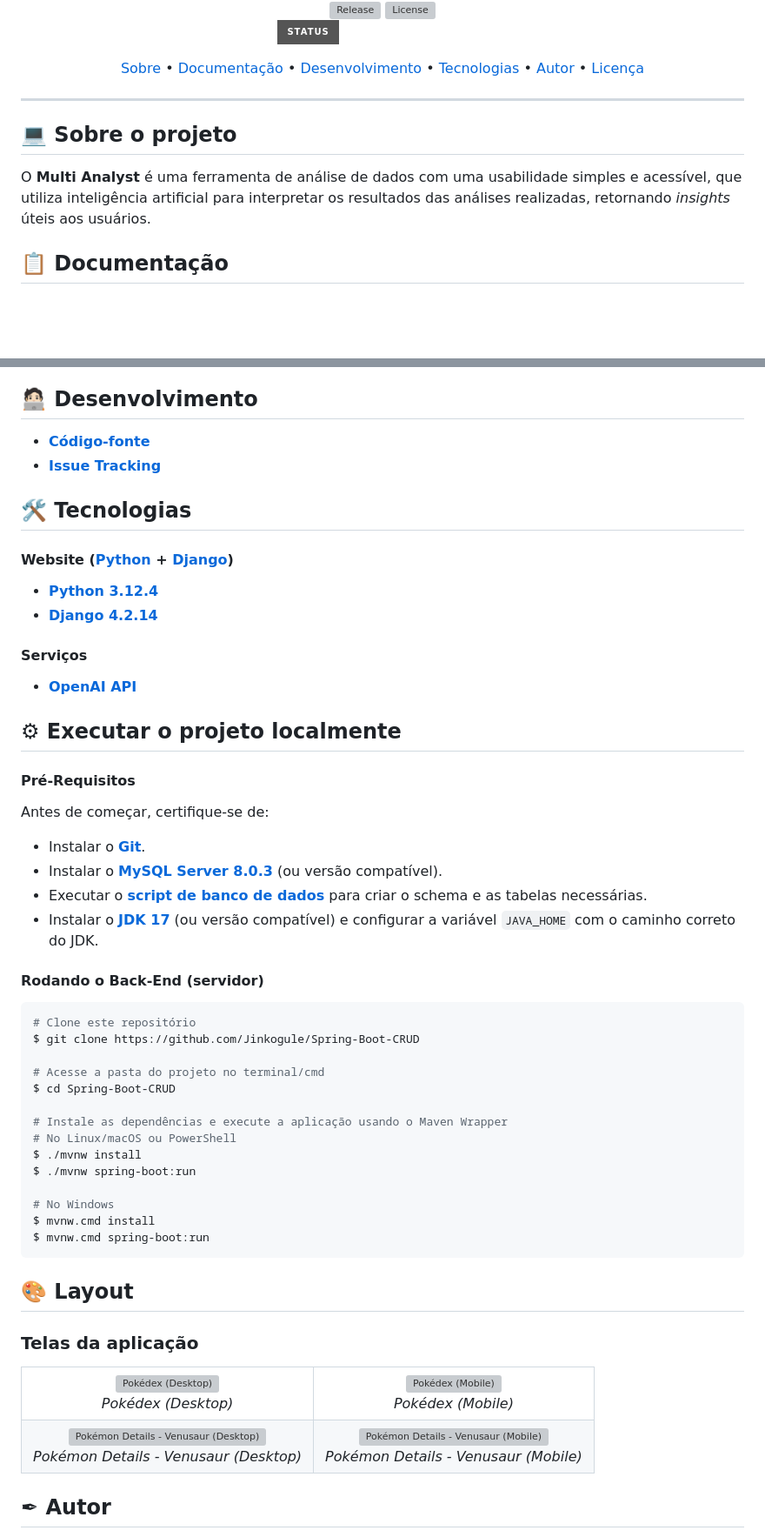
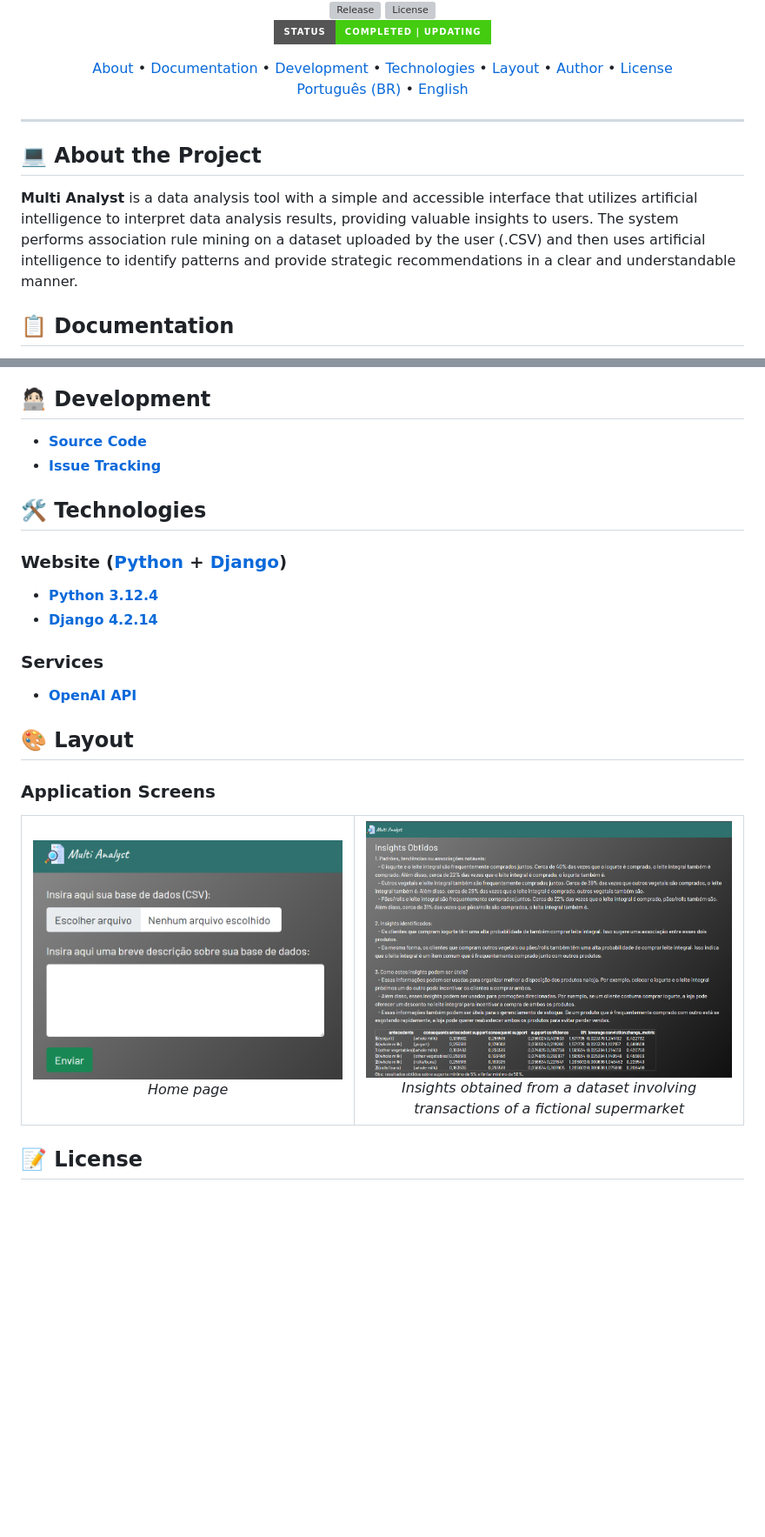
Before and after one commit to Jinkogule/Multi-Analyst, a Markdown page: README.md, 2 parts joined by grey strips. Shown: that part at 87% size. Drawn GitHub-style; pictures changed too: static/img/screenshots/index.png (added), static/img/screenshots/transacoes-supermercado.png (added); badges without logos; blank space fills up the shorter version; grey boxes are pictures that could not be loaded.

Commit message:
upload docs and screenshots; update readme and add pt-br readme

````diff
--- a/README.md
+++ b/README.md
@@ -4,22 +4,27 @@
 
 [![Release](https://img.shields.io/github/v/release/Jinkogule/multi-Analyst?style=for-the-badge)](https://github.com/Jinkogule/PokeApp/releases)
 [![License](https://img.shields.io/github/license/Jinkogule/multi-Analyst?style=for-the-badge)](LICENSE)<br>
-![Status](https://img.shields.io/badge/STATUS-Em%20Desenvolvimento-brightyellow?style=for-the-badge)
+![Status](https://img.shields.io/badge/STATUS-COMPLETED%20|%20UPDATING-brightgreen?style=for-the-badge)
 </div>
+
 <p align="center">
- <a href="#-sobre-o-projeto">Sobre</a> •
- <a href="#-documentação">Documentação</a> •
- <a href="#-desenvolvimento">Desenvolvimento</a> •
- <a href="#-tecnologias">Tecnologias</a> •
- <a href="#-autor">Autor</a> •
- <a href="#-licença">Licença</a>
+  <a href="#-about-the-project">About</a> •
+  <a href="#-documentation">Documentation</a> •
+  <a href="#-development">Development</a> •
+  <a href="#-technologies">Technologies</a> •
+  <a href="#-layout">Layout</a> •
+  <a href="#-author">Author</a> •
+  <a href="#-license">License</a>
+  <br>
+  <a href="./README.pt-BR.md">Português (BR)</a> •
+  <a href="./README.md">English</a>
 </p>
 
 ---
 
-## 💻 Sobre o projeto
+## 💻 About the Project
 
-O **Multi Analyst** é uma ferramenta de análise de dados com uma usabilidade simples e acessível, que utiliza inteligência artificial para interpretar os resultados das análises realizadas, retornando *insights* úteis aos usuários.
+**Multi Analyst** is a data analysis tool with a simple and accessible interface that utilizes artificial intelligence to interpret data analysis results, providing valuable insights to users. The system performs association rule mining on a dataset uploaded by the user (.CSV) and then uses artificial intelligence to identify patterns and provide strategic recommendations in a clear and understandable manner.
 
-## 📋 Documentação
+## 📋 Documentation
 
@@ -26,80 +32,38 @@ O **Multi Analyst** é uma ferramenta de análise de dados com uma usabilidade s
 -   **[Wiki](https://github.com/Jinkogule/Multi-Analyst/wiki)**
 
-## 🧑🏻‍💻 Desenvolvimento
+## 🧑🏻‍💻 Development
 
--   **[Código-fonte](https://github.com/Jinkogule/Multi-Analyst)**
+-   **[Source Code](https://github.com/Jinkogule/Multi-Analyst)**
 -   **[Issue Tracking](https://github.com/Jinkogule/Multi-Analyst/issues)**
 
-## 🛠 Tecnologias
+## 🛠 Technologies
 
-#### **Website**  ([Python](https://www.python.org/)  +  [Django](https://www.djangoproject.com/))
+### **Website**  ([Python](https://www.python.org/)  +  [Django](https://www.djangoproject.com/))
 
 -   **[Python 3.12.4](https://www.python.org/)**
 -   **[Django 4.2.14](https://www.djangoproject.com/)**
 
-#### **Serviços**
+### **Services**
 
 -   **[OpenAI API](https://platform.openai.com/docs/overview)**
 
-## ⚙ Executar o projeto localmente
-
-#### **Pré-Requisitos**
-
-Antes de começar, certifique-se de:
-
-- Instalar o **[Git](https://git-scm.com/)**.
-- Instalar o **[MySQL Server 8.0.3](https://dev.mysql.com/downloads/mysql/)** (ou versão compatível).
-- Executar o **[script de banco de dados](https://github.com/Jinkogule/Spring-Boot-CRUD/blob/main/src/main/resources/documents/trabalhodac.sql)** para criar o schema e as tabelas necessárias.
-- Instalar o **[JDK 17](https://www.oracle.com/br/java/technologies/downloads/#java17)** (ou versão compatível) e configurar a variável `JAVA_HOME` com o caminho correto do JDK.
-
-#### **Rodando o Back-End (servidor)**
-
-```bash
-# Clone este repositório
-$ git clone https://github.com/Jinkogule/Spring-Boot-CRUD
-
-# Acesse a pasta do projeto no terminal/cmd
-$ cd Spring-Boot-CRUD
-
-# Instale as dependências e execute a aplicação usando o Maven Wrapper
-# No Linux/macOS ou PowerShell
-$ ./mvnw install
-$ ./mvnw spring-boot:run
-
-# No Windows
-$ mvnw.cmd install
-$ mvnw.cmd spring-boot:run
-```
-
 ## 🎨 Layout
 
-### Telas da aplicação
+### Application Screens
 <table>
   <tr>
     <td align="center">
-      <img src="/src/screenshots/pokedex-desktop.png" alt="Pokédex (Desktop)" title="Pokédex (Desktop)">
+      <img src="/static/img/screenshots/index.png" alt="Home page" title="Home page">
       <br>
-      <em>Pokédex (Desktop)</em>
+      <em>Home page</em>
     </td>
     <td align="center">
-      <img src="/src/screenshots/pokedex-cel.png" alt="Pokédex (Mobile)" title="Pokédex (Mobile)">
+      <img src="/static/img/screenshots/transacoes-supermercado.png" alt="Insights obtained from a dataset involving transactions of a fictional supermarket" title="Insights obtained from a dataset involving transactions of a fictional supermarket">
       <br>
-      <em>Pokédex (Mobile)</em>
-    </td>
-  </tr>
-  <tr>
-    <td align="center">
-      <img src="/src/screenshots/pokemon-details-desktop.png" alt="Pokémon Details - Venusaur (Desktop)" title="Pokémon Details - Venusaur (Desktop)">
-      <br>
-      <em>Pokémon Details - Venusaur (Desktop)</em>
-    </td>
-    <td align="center">
-      <img src="/src/screenshots/pokemon-details-cel.png" alt="Pokémon Details - Venusaur (Mobile)" title="Pokémon Details - Venusaur (Mobile)">
-      <br>
-      <em>Pokémon Details - Venusaur (Mobile)</em>
+      <em>Insights obtained from a dataset involving transactions of a fictional supermarket</em>
     </td>
   </tr>
 </table>
 
-## ✒ Autor
+## 📝 License
 
````
Also changed, not shown: other parts of README.md (+2 -19 lines), README.pt-BR.md (added, +69 -0 lines), 1 other file.
